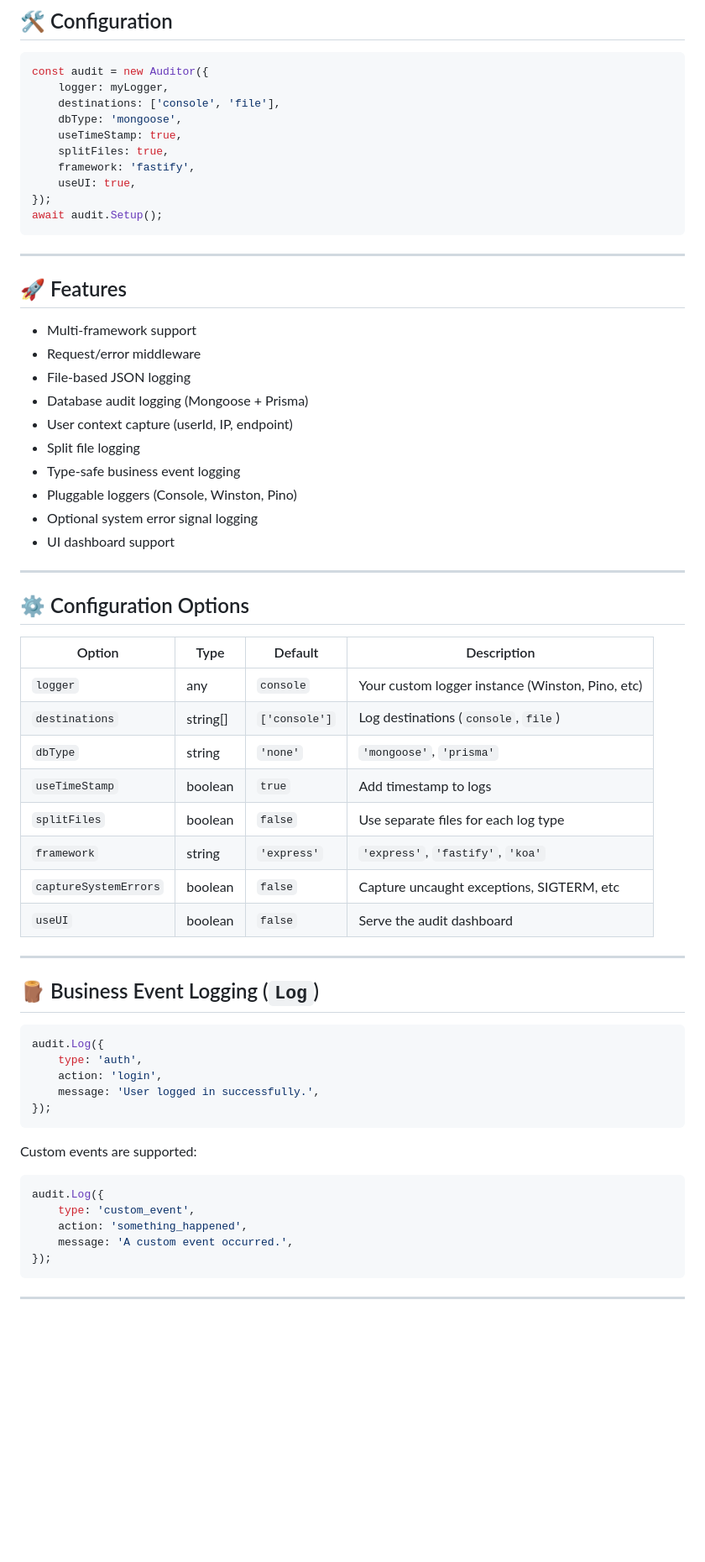
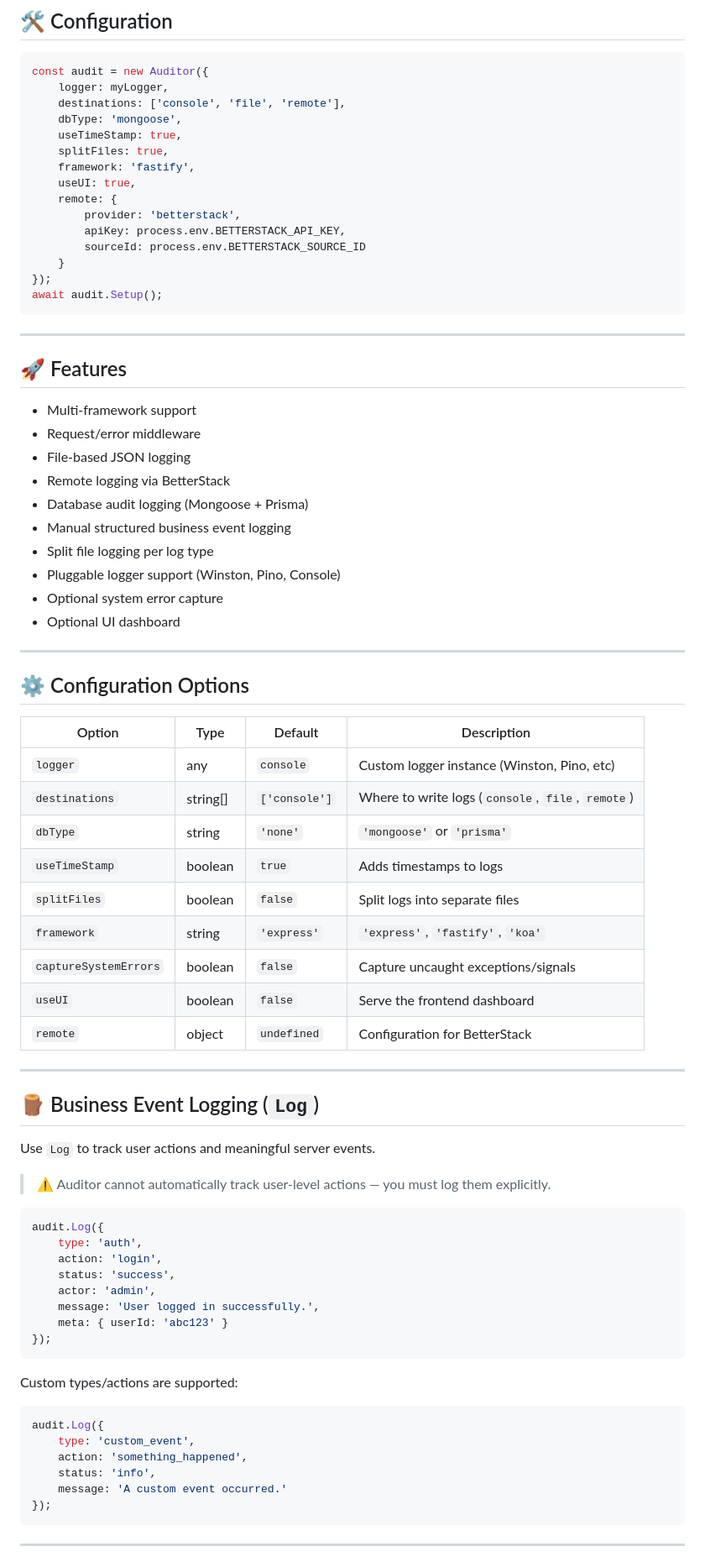
Before and after one commit to King-diablo/auditor, a Markdown page: README.MD, the part around one of its changes. Shown at 84% size. GitHub-like rendering; blank space fills up the shorter version.

Commit message:
chore: Update README.MD with new features and documentation

````diff
--- a/README.MD
+++ b/README.MD
@@ -164,12 +147,17 @@ Default values:
 ```ts
 const audit = new Auditor({
 	logger: myLogger,
-	destinations: ['console', 'file'],
+	destinations: ['console', 'file', 'remote'],
 	dbType: 'mongoose',
 	useTimeStamp: true,
 	splitFiles: true,
 	framework: 'fastify',
 	useUI: true,
+	remote: {
+		provider: 'betterstack',
+		apiKey: process.env.BETTERSTACK_API_KEY,
+		sourceId: process.env.BETTERSTACK_SOURCE_ID
+	}
 });
 await audit.Setup();
 ```
@@ -181,48 +169,57 @@ await audit.Setup();
 * Multi-framework support
 * Request/error middleware
 * File-based JSON logging
+* Remote logging via BetterStack
 * Database audit logging (Mongoose + Prisma)
-* User context capture (userId, IP, endpoint)
-* Split file logging
-* Type-safe business event logging
-* Pluggable loggers (Console, Winston, Pino)
-* Optional system error signal logging
-* UI dashboard support
+* Manual structured business event logging
+* Split file logging per log type
+* Pluggable logger support (Winston, Pino, Console)
+* Optional system error capture
+* Optional UI dashboard
 
 ---
 
 ## ⚙ Configuration Options
 
-| Option                | Type      | Default       | Description                                      |
-| --------------------- | --------- | ------------- | ------------------------------------------------ |
-| `logger`              | any       | `console`     | Your custom logger instance (Winston, Pino, etc) |
-| `destinations`        | string\[] | `['console']` | Log destinations (`console`, `file`)             |
-| `dbType`              | string    | `'none'`      | `'mongoose'`, `'prisma'`                         |
-| `useTimeStamp`        | boolean   | `true`        | Add timestamp to logs                            |
-| `splitFiles`          | boolean   | `false`       | Use separate files for each log type             |
-| `framework`           | string    | `'express'`   | `'express'`, `'fastify'`, `'koa'`                |
-| `captureSystemErrors` | boolean   | `false`       | Capture uncaught exceptions, SIGTERM, etc        |
-| `useUI`               | boolean   | `false`       | Serve the audit dashboard                        |
+| Option                | Type      | Default       | Description                                       |
+| --------------------- | --------- | ------------- | ------------------------------------------------- |
+| `logger`              | any       | `console`     | Custom logger instance (Winston, Pino, etc)       |
+| `destinations`        | string\[] | `['console']` | Where to write logs (`console`, `file`, `remote`) |
+| `dbType`              | string    | `'none'`      | `'mongoose'` or `'prisma'`                        |
+| `useTimeStamp`        | boolean   | `true`        | Adds timestamps to logs                           |
+| `splitFiles`          | boolean   | `false`       | Split logs into separate files                    |
+| `framework`           | string    | `'express'`   | `'express'`, `'fastify'`, `'koa'`                 |
+| `captureSystemErrors` | boolean   | `false`       | Capture uncaught exceptions/signals               |
+| `useUI`               | boolean   | `false`       | Serve the frontend dashboard                      |
+| `remote`              | object    | `undefined`   | Configuration for BetterStack                     |
 
 ---
 
 ## 🪵 Business Event Logging (`Log`)
 
+Use `Log` to track user actions and meaningful server events.
+
+> ⚠️ Auditor cannot automatically track user-level actions — you must log them explicitly.
+
 ```ts
 audit.Log({
 	type: 'auth',
 	action: 'login',
+	status: 'success',
+	actor: 'admin',
 	message: 'User logged in successfully.',
+	meta: { userId: 'abc123' }
 });
 ```
 
-Custom events are supported:
+Custom types/actions are supported:
 
 ```ts
 audit.Log({
 	type: 'custom_event',
 	action: 'something_happened',
-	message: 'A custom event occurred.',
+	status: 'info',
+	message: 'A custom event occurred.'
 });
 ```
 
````
Also changed, not shown: other parts of README.MD (+31 -48 lines).
